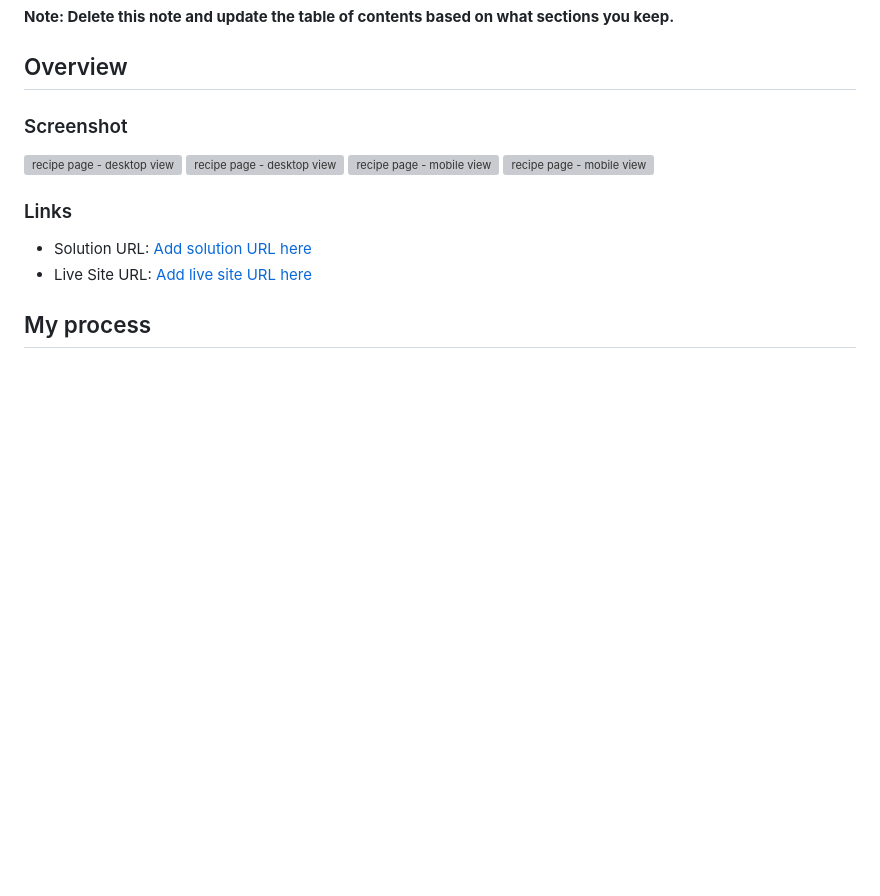
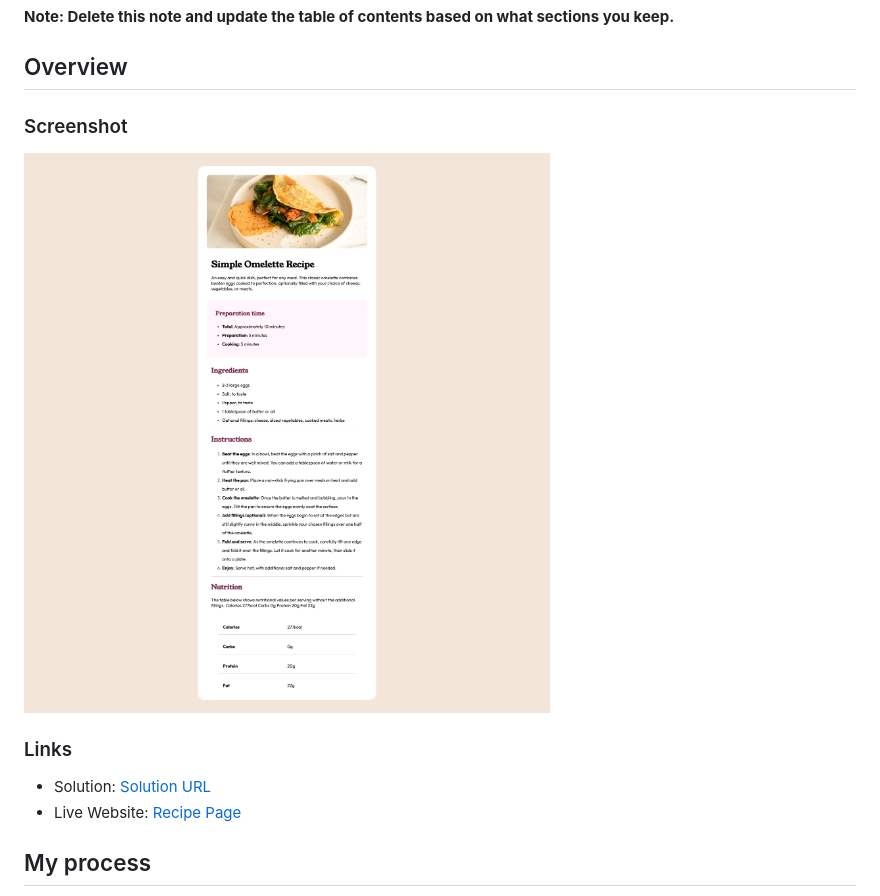
Before and after one commit to Zzzylo/Recipe-Page, a Markdown page: README.md, the part around the change. Rendered like a GitHub page; pictures changed too: webpage.png (added); blank space fills up the shorter version; grey boxes are pictures that could not be loaded.

```diff
--- a/README.md
+++ b/README.md
@@ -23,15 +23,12 @@ This is a solution to the [Recipe page challenge on Frontend Mentor](https://www
 
 ### Screenshot
 
-![recipe page - desktop view](image.png)
-![recipe page - desktop view](image-1.png)
-![recipe page - mobile view](image-2.png)
-![recipe page - mobile view](image-3.png)
+![recipe page - desktop view](webpage.png)
 
 ### Links
 
-- Solution URL: [Add solution URL here](https://github.com/Zzzylo/Recipe-Page)
-- Live Site URL: [Add live site URL here](https://zzzylo.github.io/Recipe-Page/)
+- Solution: [Solution URL](https://github.com/Zzzylo/Recipe-Page)
+- Live Website: [Recipe Page](https://zzzylo.github.io/Recipe-Page/)
 
 ## My process
 
```
Also changed, not shown: image-1.png (added), image-2.png (added), image-3.png (added), image.png (added).
